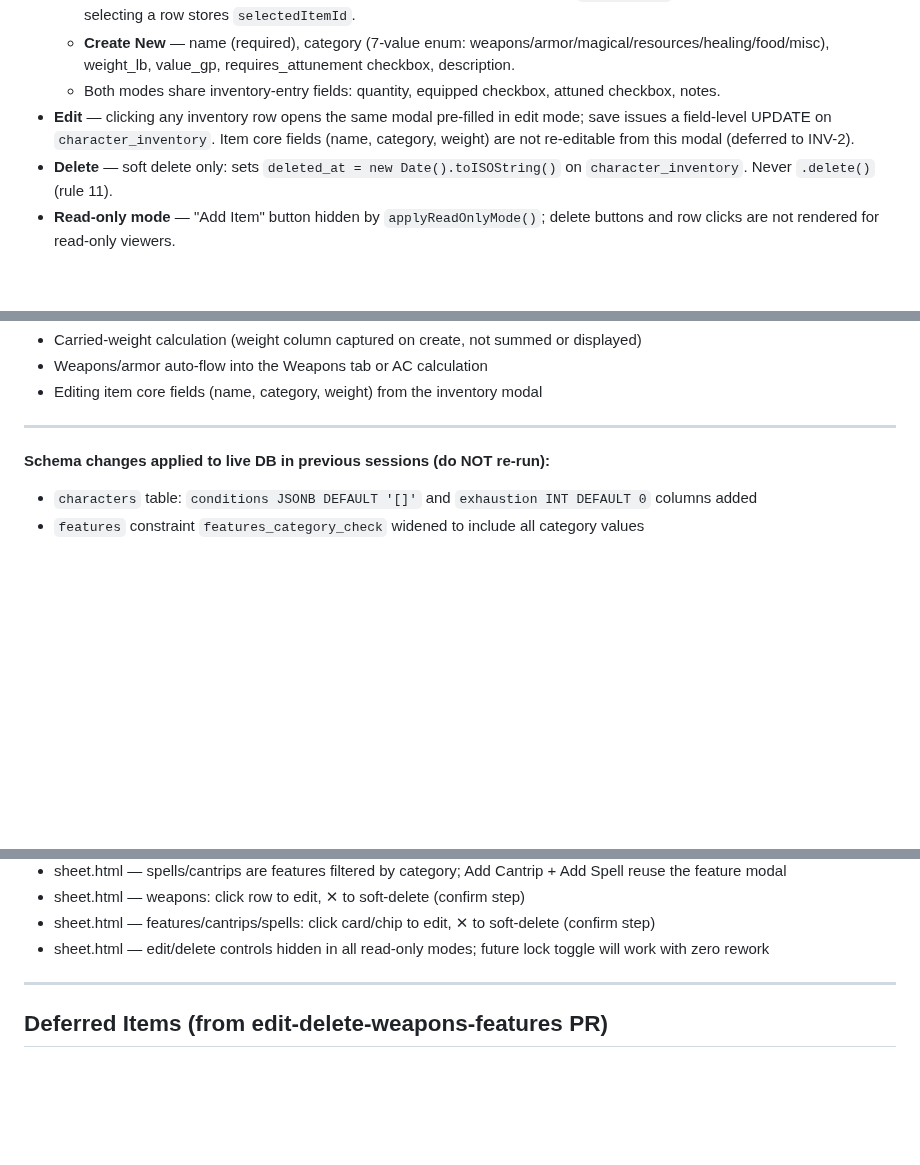
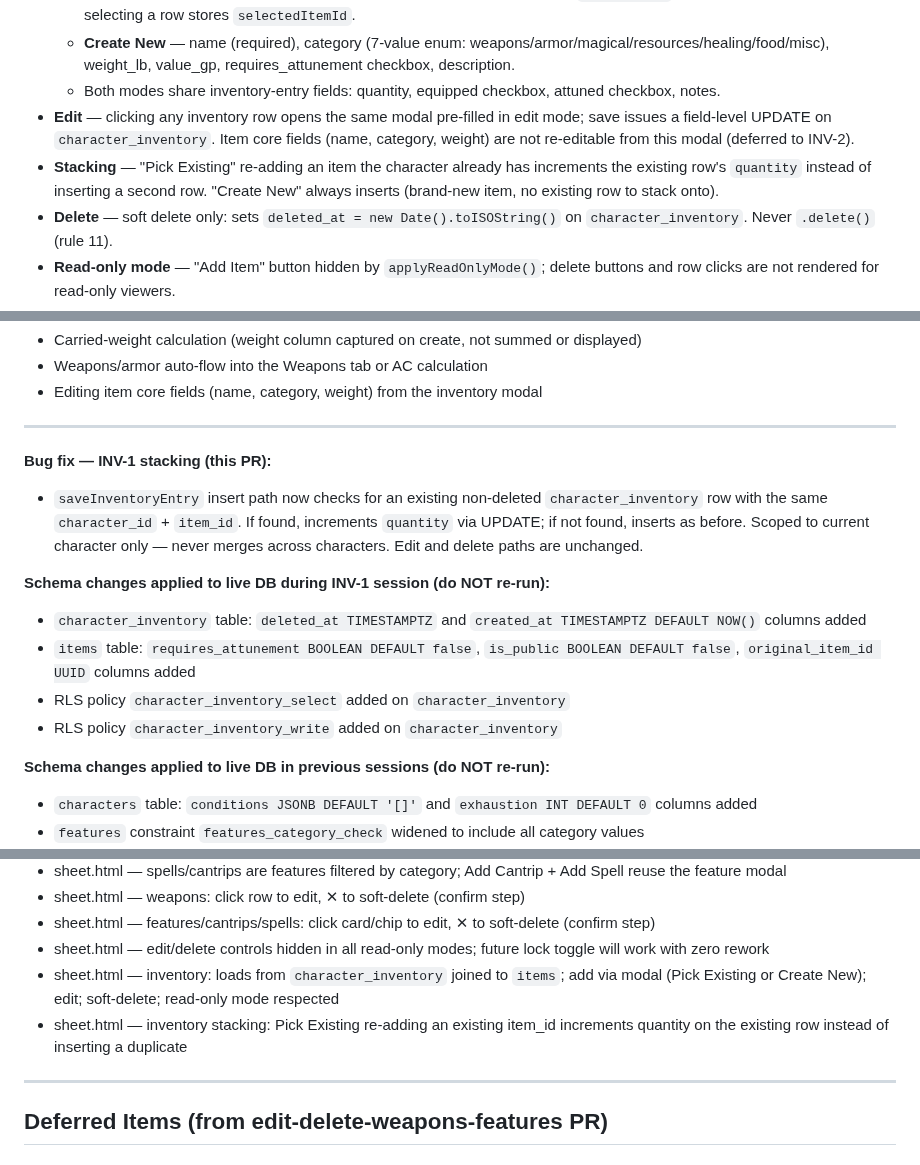
Before and after one commit to Christian0765/dnd-v2, a Markdown page: HAND OFF/HANDOFF.md, 3 parts joined by grey strips. Rendered like a GitHub page; blank space fills up the shorter version.

Commit message:
INV-1 — update HANDOFF.md: stacking fix + INV-1 schema changes documented
Co-Authored-By: Claude Sonnet 4.6 <noreply@anthropic.com>

```diff
--- a/HAND OFF/HANDOFF.md
+++ b/HAND OFF/HANDOFF.md
@@ -15,6 +15,7 @@
   - **Create New** — name (required), category (7-value enum: weapons/armor/magical/resources/healing/food/misc), weight_lb, value_gp, requires_attunement checkbox, description.
   - Both modes share inventory-entry fields: quantity, equipped checkbox, attuned checkbox, notes.
 - **Edit** — clicking any inventory row opens the same modal pre-filled in edit mode; save issues a field-level UPDATE on `character_inventory`. Item core fields (name, category, weight) are not re-editable from this modal (deferred to INV-2).
+- **Stacking** — "Pick Existing" re-adding an item the character already has increments the existing row's `quantity` instead of inserting a second row. "Create New" always inserts (brand-new item, no existing row to stack onto).
 - **Delete** — soft delete only: sets `deleted_at = new Date().toISOString()` on `character_inventory`. Never `.delete()` (rule 11).
 - **Read-only mode** — "Add Item" button hidden by `applyReadOnlyMode()`; delete buttons and row clicks are not rendered for read-only viewers.
 - All patterns follow the existing weapon/feature implementation: `crypto.randomUUID()` for all inserts (rule 15), `.maybeSingle()` never `.single()` (rule 14), error-checked Supabase calls (rule 12), `escHtml()` on user strings.
@@ -34,6 +35,15 @@
 - Editing item core fields (name, category, weight) from the inventory modal
 
 ---
+
+**Bug fix — INV-1 stacking (this PR):**
+- `saveInventoryEntry` insert path now checks for an existing non-deleted `character_inventory` row with the same `character_id` + `item_id`. If found, increments `quantity` via UPDATE; if not found, inserts as before. Scoped to current character only — never merges across characters. Edit and delete paths are unchanged.
+
+**Schema changes applied to live DB during INV-1 session (do NOT re-run):**
+- `character_inventory` table: `deleted_at TIMESTAMPTZ` and `created_at TIMESTAMPTZ DEFAULT NOW()` columns added
+- `items` table: `requires_attunement BOOLEAN DEFAULT false`, `is_public BOOLEAN DEFAULT false`, `original_item_id UUID` columns added
+- RLS policy `character_inventory_select` added on `character_inventory`
+- RLS policy `character_inventory_write` added on `character_inventory`
 
 **Schema changes applied to live DB in previous sessions (do NOT re-run):**
 - `characters` table: `conditions JSONB DEFAULT '[]'` and `exhaustion INT DEFAULT 0` columns added
@@ -251,6 +261,8 @@ ALTER TABLE features ADD COLUMN IF NOT EXISTS definition JSONB DEFAULT '{}';
 - sheet.html — weapons: click row to edit, ✕ to soft-delete (confirm step)
 - sheet.html — features/cantrips/spells: click card/chip to edit, ✕ to soft-delete (confirm step)
 - sheet.html — edit/delete controls hidden in all read-only modes; future lock toggle will work with zero rework
+- sheet.html — inventory: loads from `character_inventory` joined to `items`; add via modal (Pick Existing or Create New); edit; soft-delete; read-only mode respected
+- sheet.html — inventory stacking: Pick Existing re-adding an existing item_id increments quantity on the existing row instead of inserting a duplicate
 
 ---
 
```
